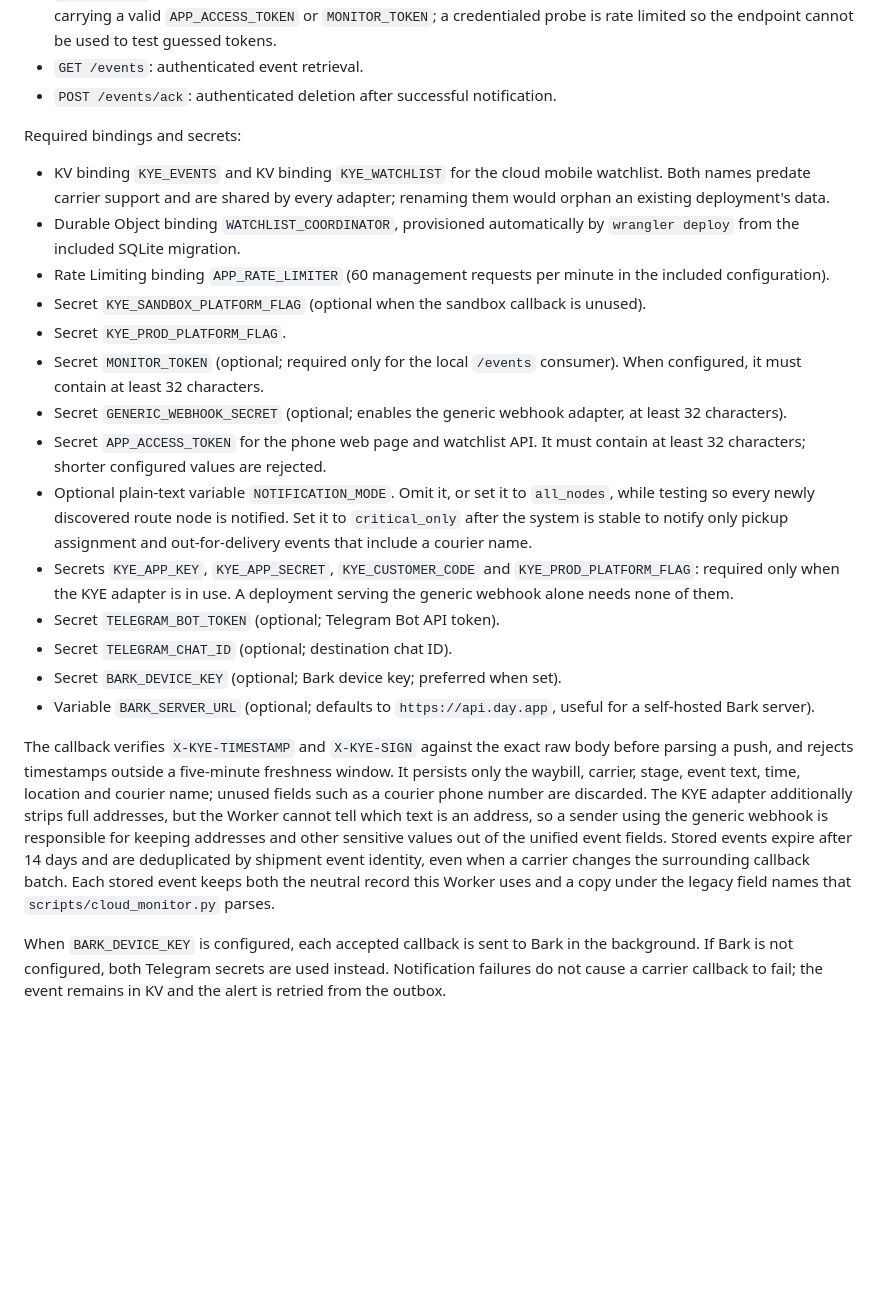
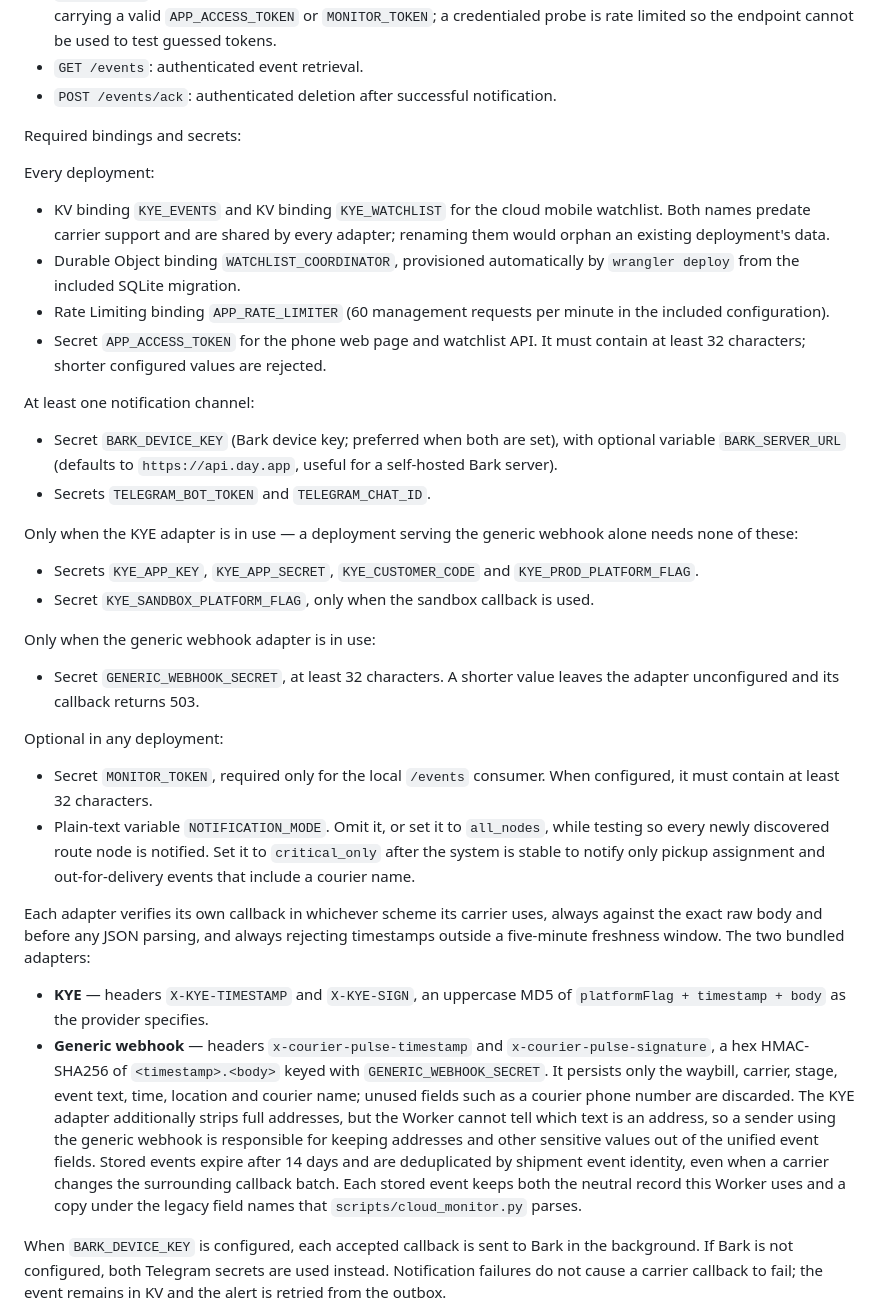
Before and after one commit to sophiawang0620/courier-pulse, a Markdown page: cloudflare-worker/README.md, the part around the change. GitHub-like rendering; blank space fills up the shorter version.

Commit message:
docs: Worker README 的绑定清单与验签说明按适配器重排
上一次提交把 KYE_PROD_PLATFORM_FLAG 归进了"仅启用 KYE 时需要"，却没有
删掉它原先那条独立的必需项，同一份文档因此自相矛盾；KYE 的几个 secret
也散落在三处。清单改为按"所有部署 / 至少一种通知渠道 / 仅 KYE / 仅通用
Webhook / 可选"分组，每一项只出现一次。

验签说明原本只写 X-KYE-TIMESTAMP 与 X-KYE-SIGN，暗示所有回调都是 KYE 的
方案。改为先说明每个适配器用自己的验签方式——都对原始字节、都在 JSON
解析之前、都有五分钟时间窗——再分别列出两个内置适配器的头名与算法。
头名与 worker.js 中的实现逐字核对过。

仅文档改动，未触碰代码。Worker 51 passed，Python 41 passed。

Co-Authored-By: Claude Opus 5 <noreply@anthropic.com>
Claude-Session: https://claude.ai/code/session_01JUEfcUm6ame1WiXSwoXfWS

```diff
--- a/cloudflare-worker/README.md
+++ b/cloudflare-worker/README.md
@@ -13,22 +13,37 @@ Endpoints:
 
 Required bindings and secrets:
 
+Every deployment:
+
 - KV binding `KYE_EVENTS` and KV binding `KYE_WATCHLIST` for the cloud mobile watchlist. Both names predate carrier support and are shared by every adapter; renaming them would orphan an existing deployment's data.
 - Durable Object binding `WATCHLIST_COORDINATOR`, provisioned automatically by `wrangler deploy` from the included SQLite migration.
 - Rate Limiting binding `APP_RATE_LIMITER` (60 management requests per minute in the included configuration).
-- Secret `KYE_SANDBOX_PLATFORM_FLAG` (optional when the sandbox callback is unused).
-- Secret `KYE_PROD_PLATFORM_FLAG`.
-- Secret `MONITOR_TOKEN` (optional; required only for the local `/events` consumer). When configured, it must contain at least 32 characters.
-- Secret `GENERIC_WEBHOOK_SECRET` (optional; enables the generic webhook adapter, at least 32 characters).
 - Secret `APP_ACCESS_TOKEN` for the phone web page and watchlist API. It must contain at least 32 characters; shorter configured values are rejected.
-- Optional plain-text variable `NOTIFICATION_MODE`. Omit it, or set it to `all_nodes`, while testing so every newly discovered route node is notified. Set it to `critical_only` after the system is stable to notify only pickup assignment and out-for-delivery events that include a courier name.
-- Secrets `KYE_APP_KEY`, `KYE_APP_SECRET`, `KYE_CUSTOMER_CODE` and `KYE_PROD_PLATFORM_FLAG`: required only when the KYE adapter is in use. A deployment serving the generic webhook alone needs none of them.
-- Secret `TELEGRAM_BOT_TOKEN` (optional; Telegram Bot API token).
-- Secret `TELEGRAM_CHAT_ID` (optional; destination chat ID).
-- Secret `BARK_DEVICE_KEY` (optional; Bark device key; preferred when set).
-- Variable `BARK_SERVER_URL` (optional; defaults to `https://api.day.app`, useful for a self-hosted Bark server).
 
-The callback verifies `X-KYE-TIMESTAMP` and `X-KYE-SIGN` against the exact raw body before parsing a push, and rejects timestamps outside a five-minute freshness window. It persists only the waybill, carrier, stage, event text, time, location and courier name; unused fields such as a courier phone number are discarded. The KYE adapter additionally strips full addresses, but the Worker cannot tell which text is an address, so a sender using the generic webhook is responsible for keeping addresses and other sensitive values out of the unified event fields. Stored events expire after 14 days and are deduplicated by shipment event identity, even when a carrier changes the surrounding callback batch. Each stored event keeps both the neutral record this Worker uses and a copy under the legacy field names that `scripts/cloud_monitor.py` parses.
+At least one notification channel:
+
+- Secret `BARK_DEVICE_KEY` (Bark device key; preferred when both are set), with optional variable `BARK_SERVER_URL` (defaults to `https://api.day.app`, useful for a self-hosted Bark server).
+- Secrets `TELEGRAM_BOT_TOKEN` and `TELEGRAM_CHAT_ID`.
+
+Only when the KYE adapter is in use — a deployment serving the generic webhook alone needs none of these:
+
+- Secrets `KYE_APP_KEY`, `KYE_APP_SECRET`, `KYE_CUSTOMER_CODE` and `KYE_PROD_PLATFORM_FLAG`.
+- Secret `KYE_SANDBOX_PLATFORM_FLAG`, only when the sandbox callback is used.
+
+Only when the generic webhook adapter is in use:
+
+- Secret `GENERIC_WEBHOOK_SECRET`, at least 32 characters. A shorter value leaves the adapter unconfigured and its callback returns 503.
+
+Optional in any deployment:
+
+- Secret `MONITOR_TOKEN`, required only for the local `/events` consumer. When configured, it must contain at least 32 characters.
+- Plain-text variable `NOTIFICATION_MODE`. Omit it, or set it to `all_nodes`, while testing so every newly discovered route node is notified. Set it to `critical_only` after the system is stable to notify only pickup assignment and out-for-delivery events that include a courier name.
+
+Each adapter verifies its own callback in whichever scheme its carrier uses, always against the exact raw body and before any JSON parsing, and always rejecting timestamps outside a five-minute freshness window. The two bundled adapters:
+
+- **KYE** — headers `X-KYE-TIMESTAMP` and `X-KYE-SIGN`, an uppercase MD5 of `platformFlag + timestamp + body` as the provider specifies.
+- **Generic webhook** — headers `x-courier-pulse-timestamp` and `x-courier-pulse-signature`, a hex HMAC-SHA256 of `<timestamp>.<body>` keyed with `GENERIC_WEBHOOK_SECRET`.
+ It persists only the waybill, carrier, stage, event text, time, location and courier name; unused fields such as a courier phone number are discarded. The KYE adapter additionally strips full addresses, but the Worker cannot tell which text is an address, so a sender using the generic webhook is responsible for keeping addresses and other sensitive values out of the unified event fields. Stored events expire after 14 days and are deduplicated by shipment event identity, even when a carrier changes the surrounding callback batch. Each stored event keeps both the neutral record this Worker uses and a copy under the legacy field names that `scripts/cloud_monitor.py` parses.
 
 When `BARK_DEVICE_KEY` is configured, each accepted callback is sent to Bark in the background. If Bark is not configured, both Telegram secrets are used instead. Notification failures do not cause a carrier callback to fail; the event remains in KV and the alert is retried from the outbox.
 
```
